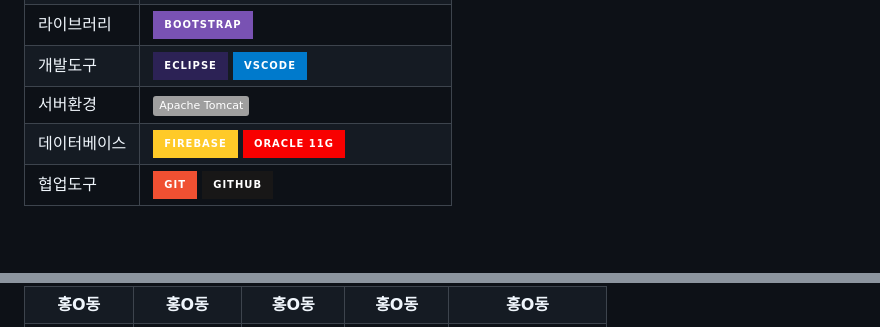
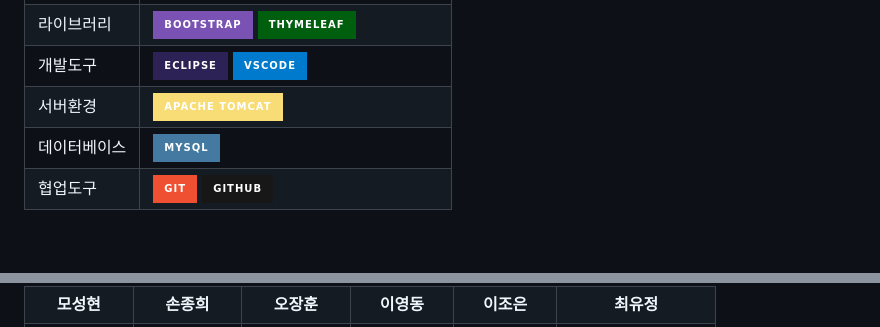
Before and after one commit to Ojanghun/FinalProject, a Markdown page: README.md, 2 parts joined by grey strips. GitHub-like rendering; badges without logos.

Commit message:
Update README.md
Signed-off-by: plume213 <iyd3378@gmail.com>

```diff
--- a/README.md
+++ b/README.md
@@ -40,6 +47,7 @@
         <td>라이브러리</td>
         <td>
             <img src="https://img.shields.io/badge/BootStrap-7952B3?style=for-the-badge&logo=BootStrap&logoColor=white"/>
+            <img src="https://img.shields.io/badge/Thymeleaf-005F0F?style=for-the-badge&logo=thymeleaf&logoColor=white"/>
         </td>
     </tr>
     <tr>
@@ -52,14 +60,13 @@
     <tr>
         <td>서버환경</td>
         <td>
-            <img src="https://img.shields.io/badge/Apache Tomcat-#F8DC75?style=for-the-badge&logo=Apache Tomcat&logoColor=white"/>
+            <img src="https://img.shields.io/badge/Apache Tomcat-F8DC75?style=for-the-badge&logo=apachetomcat&logoColor=white"/>
         </td>
     </tr>
     <tr>
         <td>데이터베이스</td>
         <td>
-            <img src="https://img.shields.io/badge/Firebase-FFCA28?style=for-the-badge&logo=Firebase&logoColor=white"/>
-            <img src="https://img.shields.io/badge/Oracle 11g-F80000?style=for-the-badge&logo=Oracle&logoColor=white"/>
+            <img src="https://img.shields.io/badge/MySQL-4479A1?style=for-the-badge&logo=MySQL&logoColor=white"/>
         </td>
     </tr>
     <tr>
@@ -114,10 +122,11 @@
     <td align="center"><img src="https://pbs.twimg.com/media/B-n6uPYUUAAZSUx.png" width="100" height="100"/></td>
   </tr>
   <tr>
-    <td align="center"><strong>홍O동</strong></td>
-    <td align="center"><strong>홍O동</strong></td>
-    <td align="center"><strong>홍O동</strong></td>
-    <td align="center"><strong>홍O동</strong></td>
-    <td align="center"><strong>홍O동</strong></td>
+    <td align="center"><strong>모성현</strong></td>
+    <td align="center"><strong>손종희</strong></td>
+    <td align="center"><strong>오장훈</strong></td>
+    <td align="center"><strong>이영동</strong></td>
+    <td align="center"><strong>이조은</strong></td>
+    <td align="center"><strong>최유정</strong></td>
   </tr>
   <tr>
```
Also changed, not shown: other parts of README.md (+15 -5 lines).
